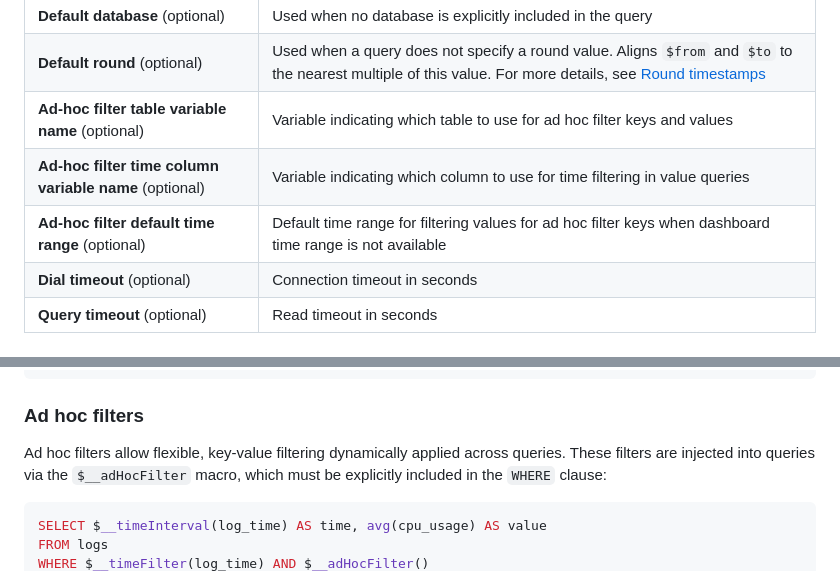
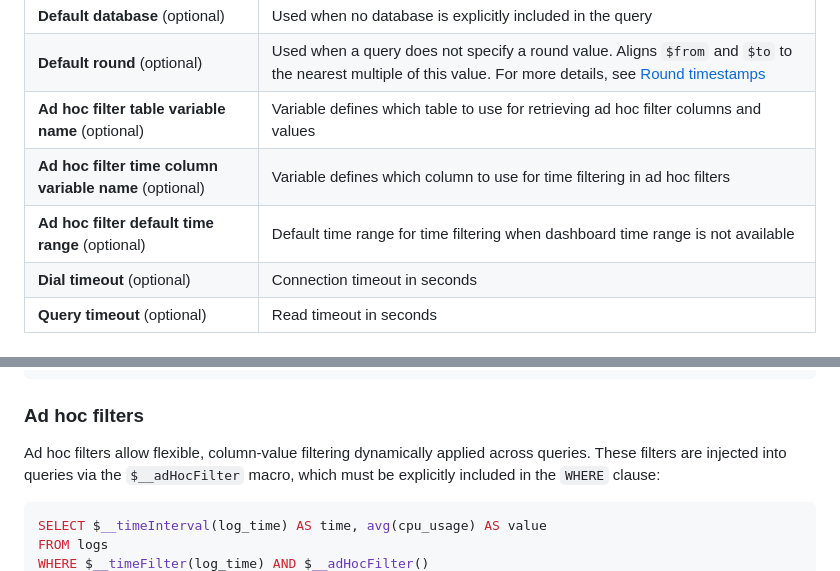
Before and after one commit to hydrolix/grafana-datasource-plugin, a Markdown page: README.md, 2 parts joined by grey strips. GitHub-like rendering.

````diff
--- a/README.md
+++ b/README.md
@@ -39,9 +39,9 @@ Following is the list of Hydrolix configuration options:
 | **Username**, **Password**                             | Credentials for connecting to your Hydrolix instance                                                                                                                          |
 | **Default database** (optional)                        | Used when no database is explicitly included in the query                                                                                                                     |
 | **Default round** (optional)                           | Used when a query does not specify a round value. Aligns `$from` and `$to` to the nearest multiple of this value. For more details, see [Round timestamps](#round-timestamps) |
-| **Ad-hoc filter table variable name** (optional)       | Variable indicating which table to use for ad hoc filter keys and values                                                                                                      |
-| **Ad-hoc filter time column variable name** (optional) | Variable indicating which column to use for time filtering in value queries                                                                                                   |
-| **Ad-hoc filter default time range** (optional)        | Default time range for filtering values for ad hoc filter keys when dashboard time range is not available                                                                     |
+| **Ad hoc filter table variable name** (optional)       | Variable defines which table to use for retrieving ad hoc filter columns and values                                                                                           |
+| **Ad hoc filter time column variable name** (optional) | Variable defines which column to use for time filtering in ad hoc filters                                                                                                     |
+| **Ad hoc filter default time range** (optional)        | Default time range for time filtering when dashboard time range is not available                                                                                              |
 | **Dial timeout** (optional)                            | Connection timeout in seconds                                                                                                                                                 |
 | **Query timeout** (optional)                           | Read timeout in seconds                                                                                                                                                       |
 
@@ -160,7 +160,7 @@ ORDER BY time
 
 ### Ad hoc filters
 
-Ad hoc filters allow flexible, key-value filtering dynamically applied across queries. These filters are injected into
+Ad hoc filters allow flexible,  column-value filtering dynamically applied across queries. These filters are injected into
 queries via the `$__adHocFilter` macro, which must be explicitly included in the `WHERE` clause:
 
 ```sql
````
Also changed, not shown: other parts of README.md (+45 -7 lines), docs/ad-hoc-filter-synthetic-values.gif (added), docs/ad-hoc-filter-wildcards.gif (added), 6 other files.
